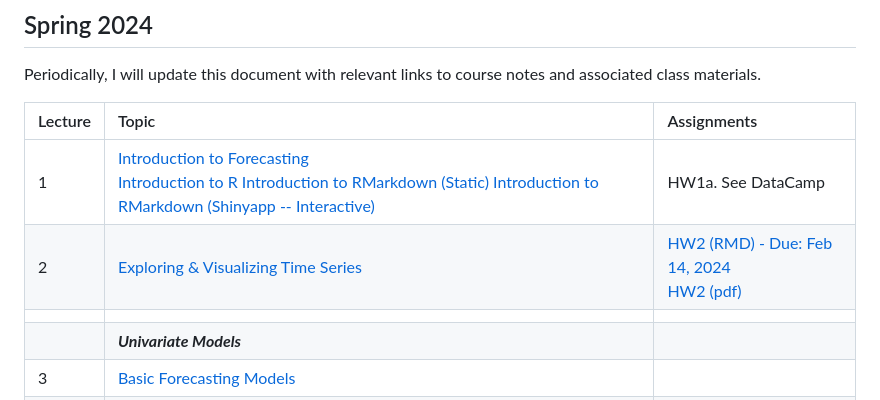
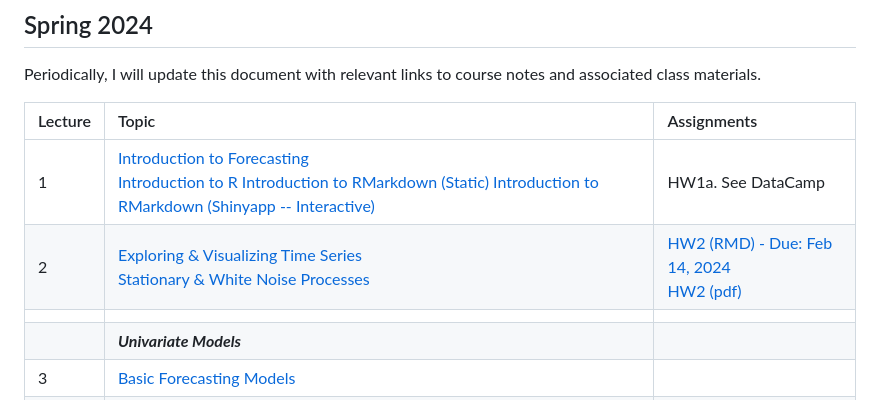
Before and after one commit to Shamar-Stewart/Forecasting, a Markdown page: README.md, the part around the change. GitHub-like rendering.

```diff
--- a/README.md
+++ b/README.md
@@ -7,7 +7,7 @@ Periodically, I will update this document with relevant links to course notes an
 | Lecture 	|                    Topic                    	|Assignments                                    |
 |---------	|:-------------------------------------------	| :-------------------------------------------	|
 | 1       	| [Introduction to Forecasting](Lectures/L1/1.Intro_Time_Series.pdf) <br> [Introduction to R](https://htmlpreview.github.io/?https://github.com/Shamar-Stewart/Forecasting/blob/main/Lectures/L1/R_Introduction.nb.html) </br> [Introduction to RMarkdown (Static)](https://htmlpreview.github.io/?https://github.com/Shamar-Stewart/Forecasting/blob/main/Lectures/L1/RMarkdown_Intro.html) </br> [Introduction to RMarkdown (Shinyapp -- Interactive)](https://aaec-vt.shinyapps.io/1_1-RMarkdown/#section-knowledge-check)  | HW1a. See DataCamp                                           	|
-| 2       	|     [Exploring & Visualizing Time Series](Lectures/L2/2-Visualizing-Time-Series.pdf)     	|    [HW2 (RMD) - Due: Feb 14, 2024](Homework/HW2/AAEC_4984-AAEC_STAT-5484_HW2_S24.Rmd) <br> [HW2 (pdf)](Homework/HW2/AAEC_4984-AAEC_STAT-5484_HW2_S24.pdf) </br>                                          	|
+| 2       	|     [Exploring & Visualizing Time Series](Lectures/L2/2-Visualizing-Time-Series.pdf) <br> [Stationary & White Noise Processes](Lectures/L2/White_Noise_Notes.pdf)    	|    [HW2 (RMD) - Due: Feb 14, 2024](Homework/HW2/AAEC_4984-AAEC_STAT-5484_HW2_S24.Rmd) <br> [HW2 (pdf)](Homework/HW2/AAEC_4984-AAEC_STAT-5484_HW2_S24.pdf) </br>                                          	|
 |         	|                                              	|                                              	|
 |         	|           ***Univariate Models***           	|                                              	|
 | 3       	|           [Basic Forecasting Models](Lectures/L3/3.Evaluation_of_Basic_Forecasting_Models.pdf)          	|                                              	|
```
